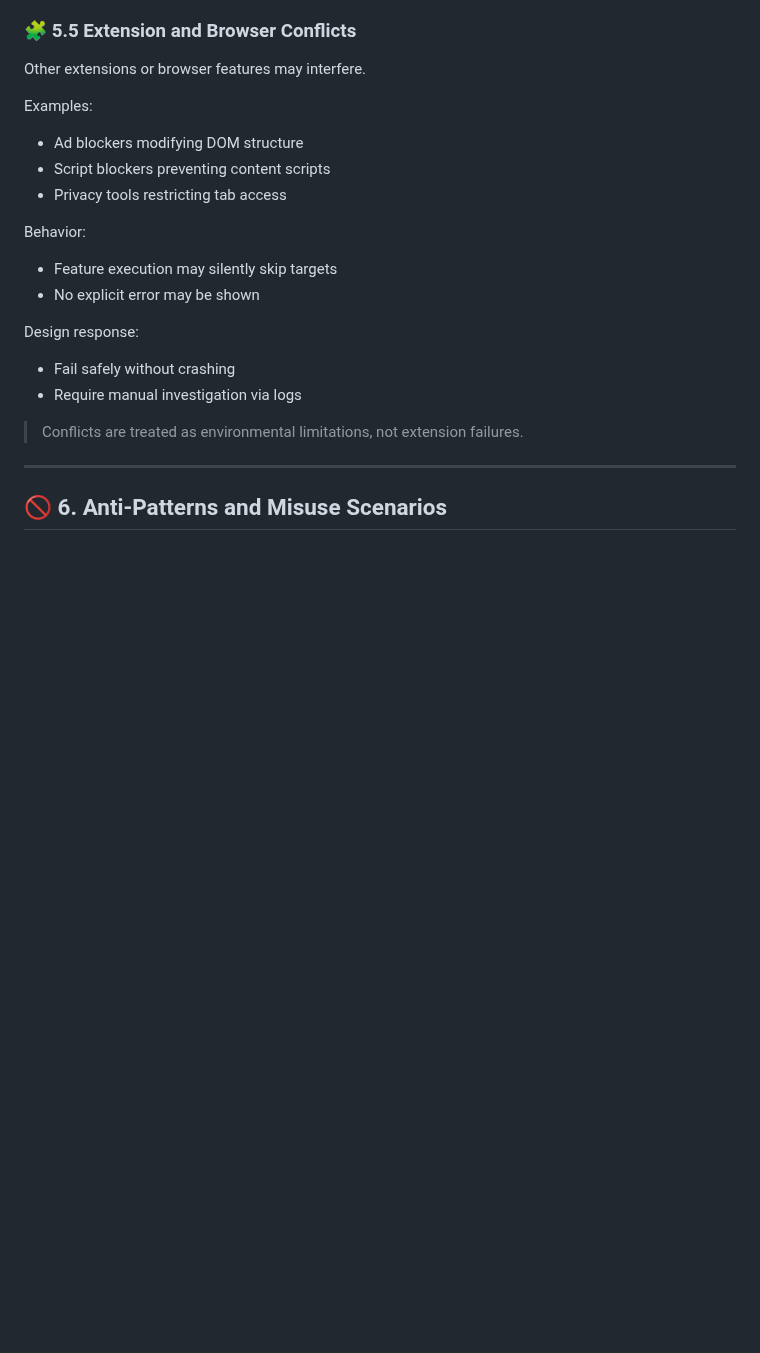
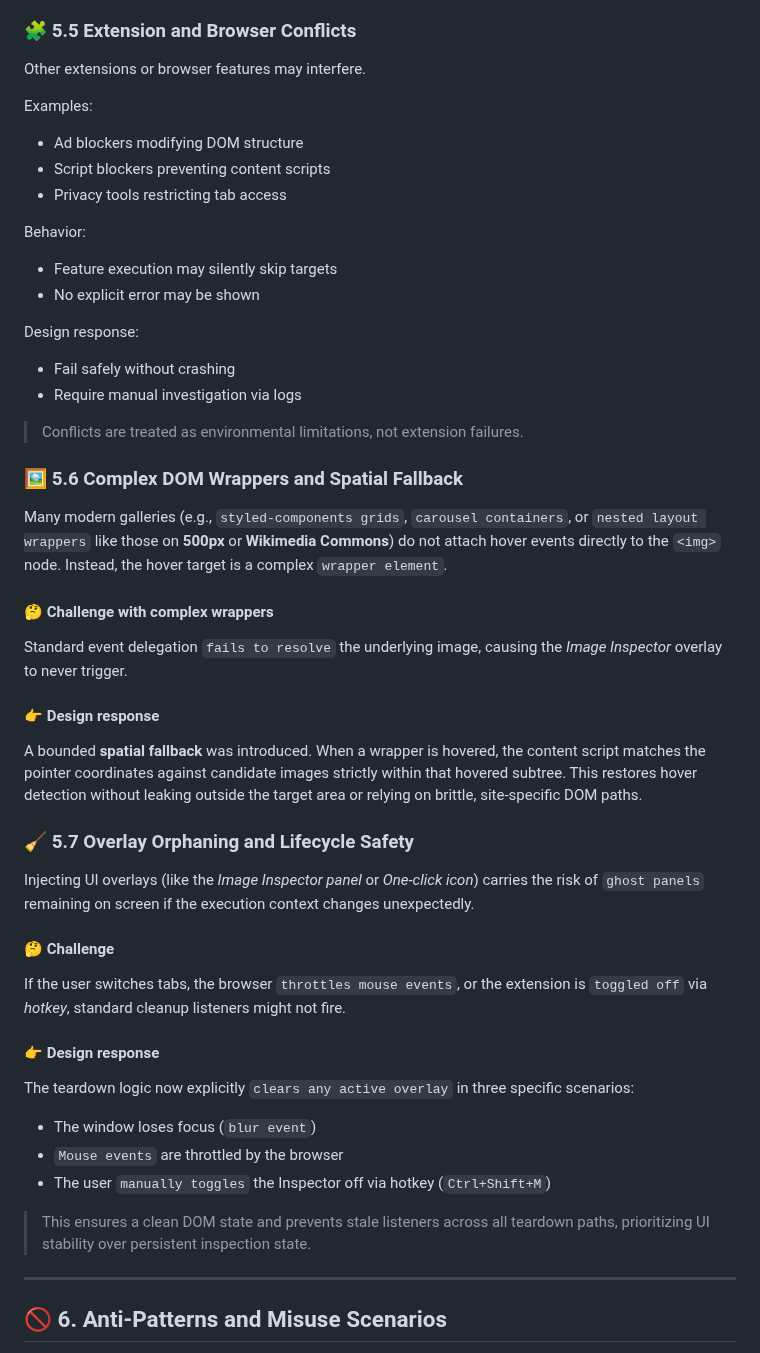
Before and after one commit to del-Pacifico/Mass-Image-Downloader, a Markdown page: docs/advanced-manual/README.md, the part around one of its changes. GitHub-like rendering; blank space fills up the shorter version.

Commit message:
docs(advanced-manual): update and align documentation

```diff
--- a/docs/advanced-manual/README.md
+++ b/docs/advanced-manual/README.md
@@ -484,14 +576,46 @@ Examples:
 - Privacy tools restricting tab access
 
 Behavior:
+
 - Feature execution may silently skip targets
 - No explicit error may be shown
 
 Design response:
+
 - Fail safely without crashing
 - Require manual investigation via logs
 
 > Conflicts are treated as environmental limitations, not extension failures.
+
+### 🖼️ 5.6 Complex DOM Wrappers and Spatial Fallback
+
+Many modern galleries (e.g., `styled-components grids`, `carousel containers`, or `nested layout wrappers` like those on **500px** or **Wikimedia Commons**) do not attach hover events directly to the `<img>` node. Instead, the hover target is a complex `wrapper element`.
+
+#### 🤔 Challenge with complex wrappers
+
+Standard event delegation `fails to resolve` the underlying image, causing the *Image Inspector* overlay to never trigger.
+
+#### 👉 Design response
+
+A bounded **spatial fallback** was introduced. When a wrapper is hovered, the content script matches the pointer coordinates against candidate images strictly within that hovered subtree.
+This restores hover detection without leaking outside the target area or relying on brittle, site-specific DOM paths.
+
+### 🧹 5.7 Overlay Orphaning and Lifecycle Safety
+
+Injecting UI overlays (like the *Image Inspector panel* or *One-click icon*) carries the risk of `ghost panels` remaining on screen if the execution context changes unexpectedly.
+
+#### 🤔 Challenge
+If the user switches tabs, the browser `throttles mouse events`, or the extension is `toggled off` via *hotkey*, standard cleanup listeners might not fire.
+
+#### 👉 Design response
+
+The teardown logic now explicitly `clears any active overlay` in three specific scenarios:
+
+- The window loses focus (`blur event`)
+- `Mouse events` are throttled by the browser
+- The user `manually toggles` the Inspector off via hotkey (`Ctrl+Shift+M`)
+
+> This ensures a clean DOM state and prevents stale listeners across all teardown paths, prioritizing UI stability over persistent inspection state.
 
 ---
 
```
Also changed, not shown: other parts of docs/advanced-manual/README.md (+117 -0 lines).
